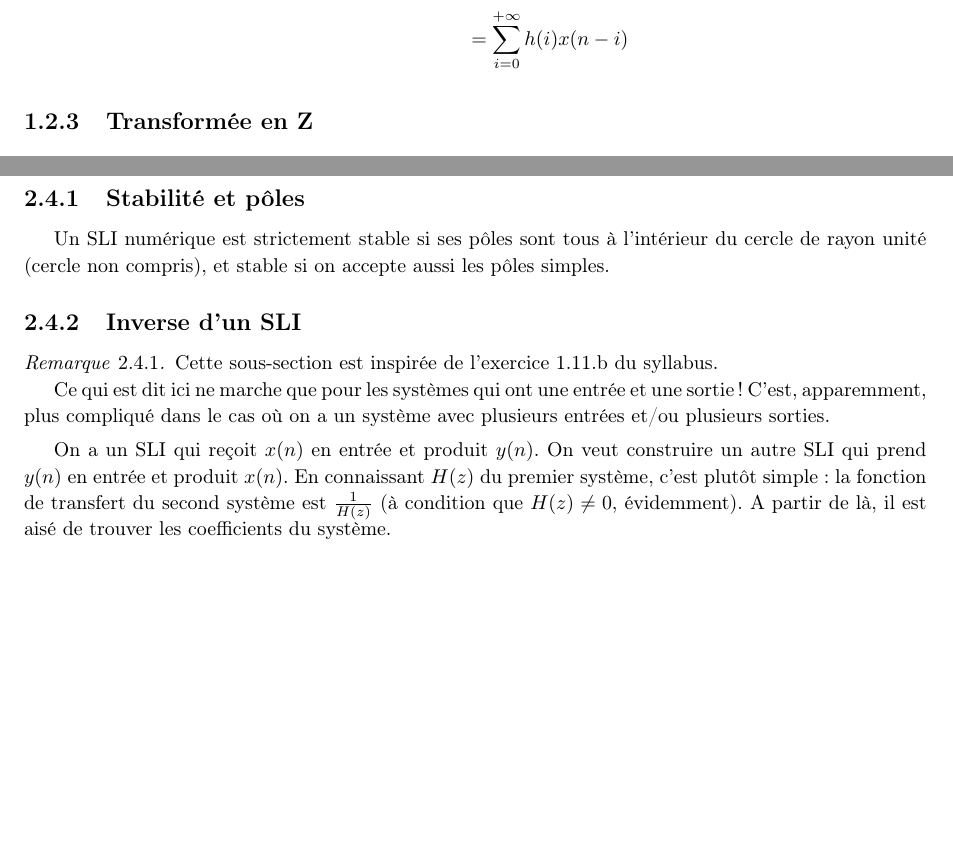
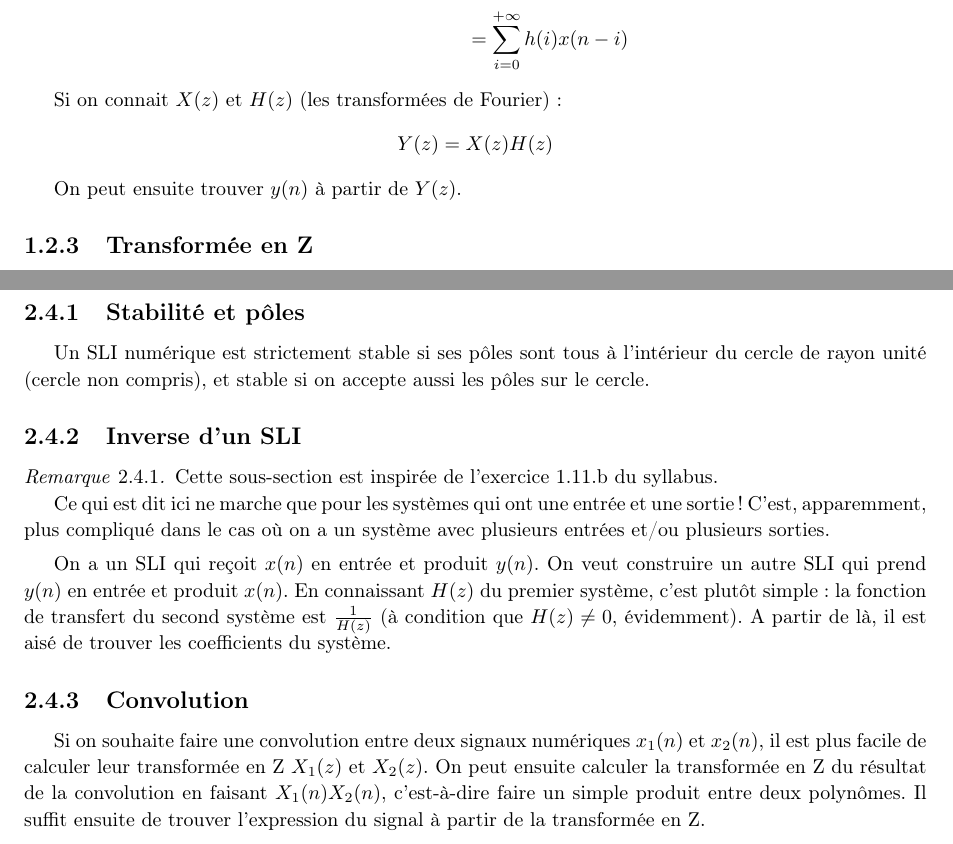
Before and after one commit to UMonsInfoCollab/umons-info-collab, a LaTeX document (TRAITEMENT DU SIGNAL/Synthèse/Staquet_Gaetan/src/formulaire.tex, which reads TRAITEMENT DU SIGNAL/Synthèse/Staquet_Gaetan/src/chapitre1/signauxNumeriques.tex, TRAITEMENT DU SIGNAL/Synthèse/Staquet_Gaetan/src/formulaire/systemesNumeriques.tex): two parts of pages 7 and 16 of 42 before the commit and two parts of pages 8 and 17 of 43 after it, joined at a grey line, cut so that both start at the same text, the shorter picture padded with empty space. Compiled offline with pdfLaTeX; TikZ figures are drawn from their code, not taken from saved files.

Commit message:
Quelques corrections

```diff
--- a/TRAITEMENT DU SIGNAL/Synthèse/Staquet_Gaetan/src/chapitre1/signauxNumeriques.tex
+++ b/TRAITEMENT DU SIGNAL/Synthèse/Staquet_Gaetan/src/chapitre1/signauxNumeriques.tex
@@ -116,7 +116,7 @@
         On définit les \textit{zéros}\index{Zéro} d'un SLI numérique comme les racines du numérateur de $H(z)$ tandis que les \textit{pôles}\index{Pôle} sont les racines du dénominateur. On peut les représenter dans un cercle unitaire complexe. Dans le cours, un zéro est représenté par un rond et un pôle par une croix.
 
         \subsection{Stabilité et pôles}
-            Un SLI numérique est strictement stable si ses pôles sont tous à l'intérieur du cercle de rayon unité (cercle non compris), et stable\index{Système numérique!Stable} si on accepte aussi les pôles simples.
+            Un SLI numérique est strictement stable si ses pôles sont tous à l'intérieur du cercle de rayon unité (cercle non compris), et stable\index{Système numérique!Stable} si on accepte aussi les pôles sur le cercle.
 
         \subsection{Inverse d'un SLI}
             \begin{remarque}
@@ -126,3 +126,6 @@
             \end{remarque}
 
             On a un SLI qui reçoit $x(n)$ en entrée et produit $y(n)$. On veut construire un autre SLI qui prend $y(n)$ en entrée et produit $x(n)$. En connaissant $H(z)$ du premier système, c'est plutôt simple : la fonction de transfert du second système est $\frac{1}{H(z)}$ (à condition que $H(z) \not=0$, évidemment). A partir de là, il est aisé de trouver les coefficients du système.
+
+        \subsection{Convolution}
+            Si on souhaite faire une convolution entre deux signaux numériques $x_1(n)$ et $x_2(n)$, il est plus facile de calculer leur transformée en Z $X_1(z)$ et $X_2(z)$. On peut ensuite calculer la transformée en Z du résultat de la convolution en faisant $X_1(n) X_2(n)$, c'est-à-dire faire un simple produit entre deux polynômes. Il suffit ensuite de trouver l'expression du signal à partir de la transformée en Z.
--- a/TRAITEMENT DU SIGNAL/Synthèse/Staquet_Gaetan/src/formulaire/systemesNumeriques.tex
+++ b/TRAITEMENT DU SIGNAL/Synthèse/Staquet_Gaetan/src/formulaire/systemesNumeriques.tex
@@ -7,6 +7,13 @@
             y(n) = x(n) * h(n) &= \sumInfty{i} x(i) h(n-i)\\
                                &= \sum_{i=0}^{+\infty} h(i) x(n-i)
         \end{align*}
+
+        Si on connait $X(z)$ et $H(z)$ (les transformées de Fourier) :
+        $$
+            Y(z) = X(z)H(z)
+        $$
+
+        On peut ensuite trouver $y(n)$ à partir de $Y(z)$.
 
     \subsection{Transformée en Z}
         \subsubsection{Signaux usuels}
```
Also changed, not shown: TRAITEMENT DU SIGNAL/Synthèse/Staquet_Gaetan/src/chapitre3/echantillonnage.tex (+3 -1 lines), TRAITEMENT DU SIGNAL/Synthèse/Staquet_Gaetan/src/chapitre4/TFD.tex (+3 -3 lines), TRAITEMENT DU SIGNAL/Synthèse/Staquet_Gaetan/src/formulaire/echantillonnage.tex (+4 -0 lines), TRAITEMENT DU SIGNAL/Synthèse/Staquet_Gaetan/formulaire.pdf, 1 other file.
